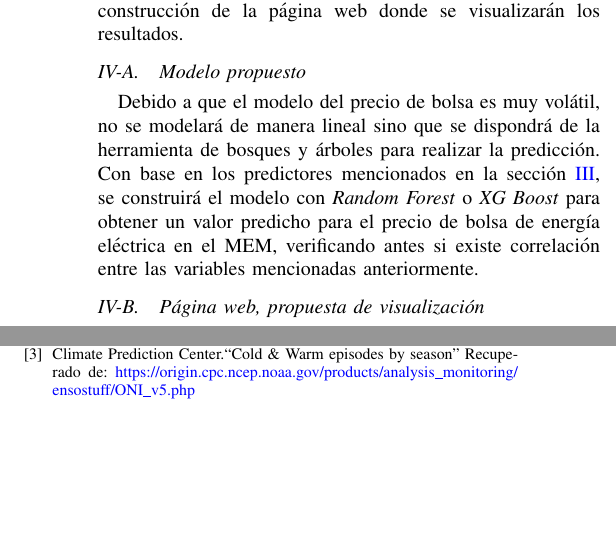
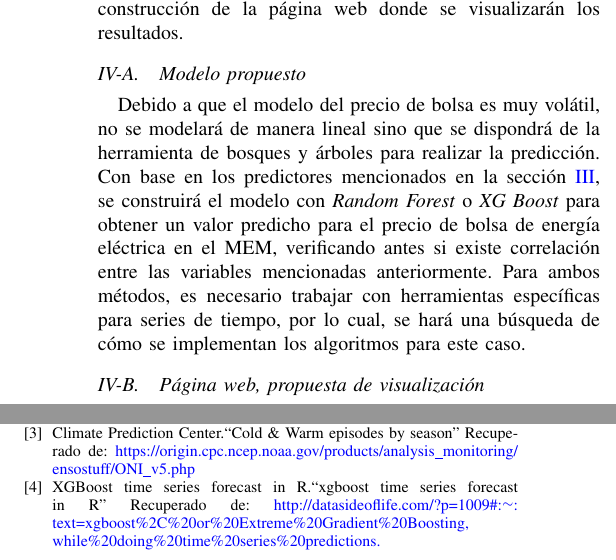
Before and after one commit to mvgaona/Proyecto-final-MEcA-4107, a LaTeX paper (Documentos/Propuesta_trabajo_final_VG_AB.tex): two parts of the columns of page 2 of 2, joined at a grey line, cut so that both start at the same text, the shorter picture padded with empty space. Compiled offline with pdfLaTeX.

Commit message:
Retiro de archivos y actualización
Se actualiza el archivo .tex, se cambia nombre y se retiran archivos que no son relevantes.

```diff
--- a/Documentos/Propuesta_trabajo_final_VG_AB_2column.tex
+++ b/Documentos/Propuesta_trabajo_final_VG_AB.tex
@@ -65,8 +65,7 @@ De acuerdo con la operación del mercado colombiano, se tendrá en cuenta como p
 \section{Métodos a implementar} \label{sec:meth}
 En esta sección se realizará la descripción de la propuesta a realizar para el modelo de predicción y también para la construcción de la página web donde se visualizarán los resultados.
 \subsection{Modelo propuesto} \label{sec:prop}
-Debido a que el modelo del precio de bolsa es muy volátil, no se modelará de manera lineal sino que se dispondrá de la herramienta de bosques y árboles para realizar la predicción. Con base en los predictores mencionados en la sección \ref{sec:data}, se construirá el modelo con \textit{Random Forest} o \textit{XG Boost} para obtener un valor predicho para el precio de bolsa de energía eléctrica en el MEM, verificando antes si existe correlación entre las variables mencionadas anteriormente. \
-
+Debido a que el modelo del precio de bolsa es muy volátil, no se modelará de manera lineal sino que se dispondrá de la herramienta de bosques y árboles para realizar la predicción. Con base en los predictores mencionados en la sección \ref{sec:data}, se construirá el modelo con \textit{Random Forest} o \textit{XG Boost} para obtener un valor predicho para el precio de bolsa de energía eléctrica en el MEM, verificando antes si existe correlación entre las variables mencionadas anteriormente. Para ambos métodos, es necesario trabajar con herramientas específicas para series de tiempo, por lo cual, se hará una búsqueda de cómo se implementan los algoritmos para este caso.\
 
 \subsection{Página web, propuesta de visualización} \label{sec:web}
 Se plantea para la visualización de datos de la predicción en la página web utilizar el paquete ``Shiny'' de R y que sea desplegado como un proyecto en Github. Se propone la visualización de la página que se muestra en la Figura ~\ref{fig1}.
@@ -87,6 +86,9 @@ En donde los campos en blanco son de libre diligenciamiento por el usuario y con
 \bibitem{b2} XM (2022). Sinergox de XM. Recuperado de: \url{ https://sinergox.xm.com.co/trpr/Paginas/Historicos/Historicos.aspx.}
 
 \bibitem{b3}Climate Prediction Center.“Cold \& Warm episodes by season” Recuperado de: \url{https://origin.cpc.ncep.noaa.gov/products/analysis_monitoring/ensostuff/ONI_v5.php}
+
+\bibitem{b4}XGBoost time series forecast in R.“xgboost time series forecast in R” Recuperado de: \url{http://datasideoflife.com/?p=1009#:~:text=xgboost\%2C\%20or\%20Extreme\%20Gradient\%20Boosting,while\%20doing\%20time\%20series\%20predictions.}
+
 \end{thebibliography}
 
 
```
Also changed, not shown: Documentos/Propuesta_trabajo_final_VG_AB.pdf (added), Documentos/Propuesta_trabajo_final_VG_AB_2column.pdf (deleted), 2 other files.
